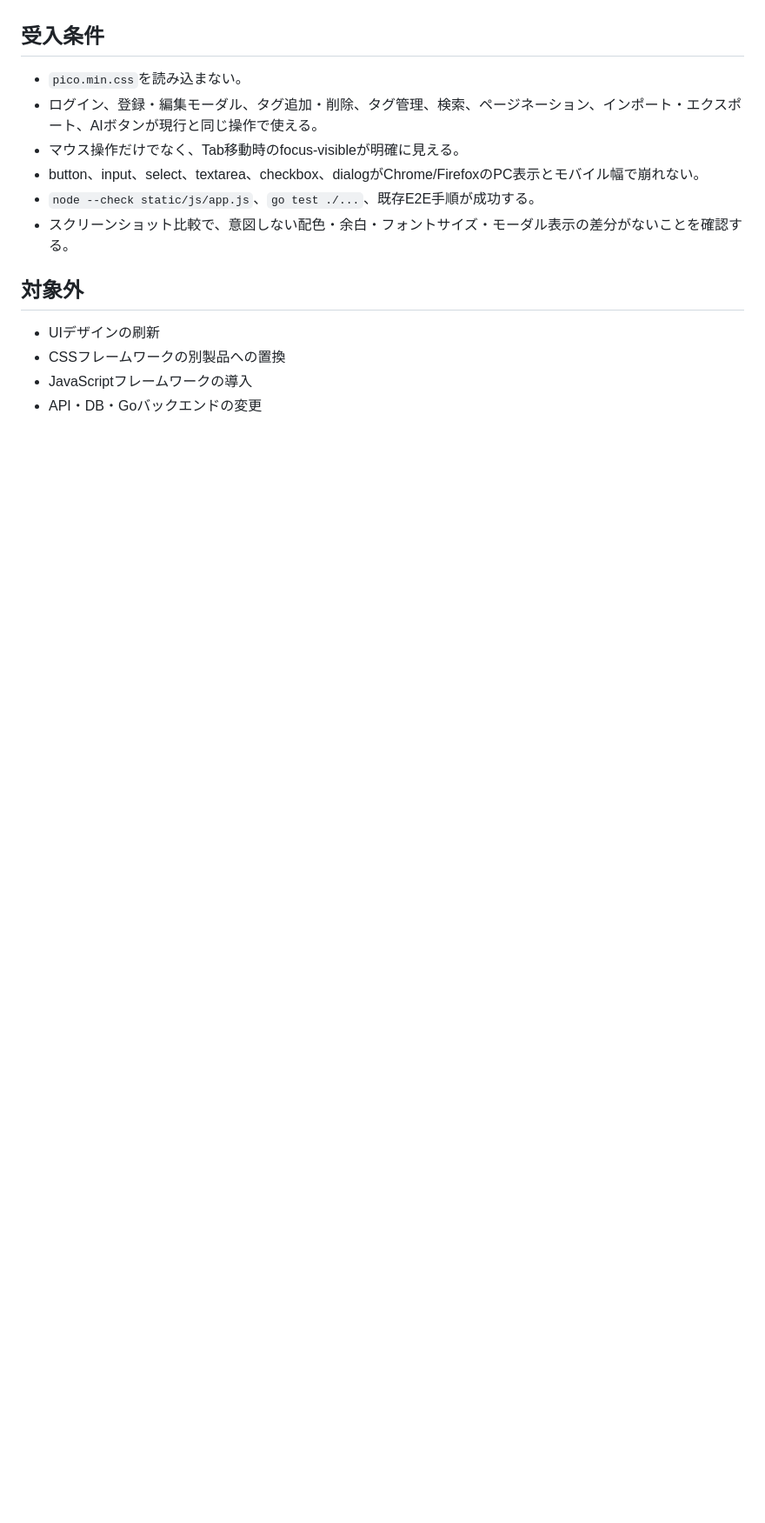
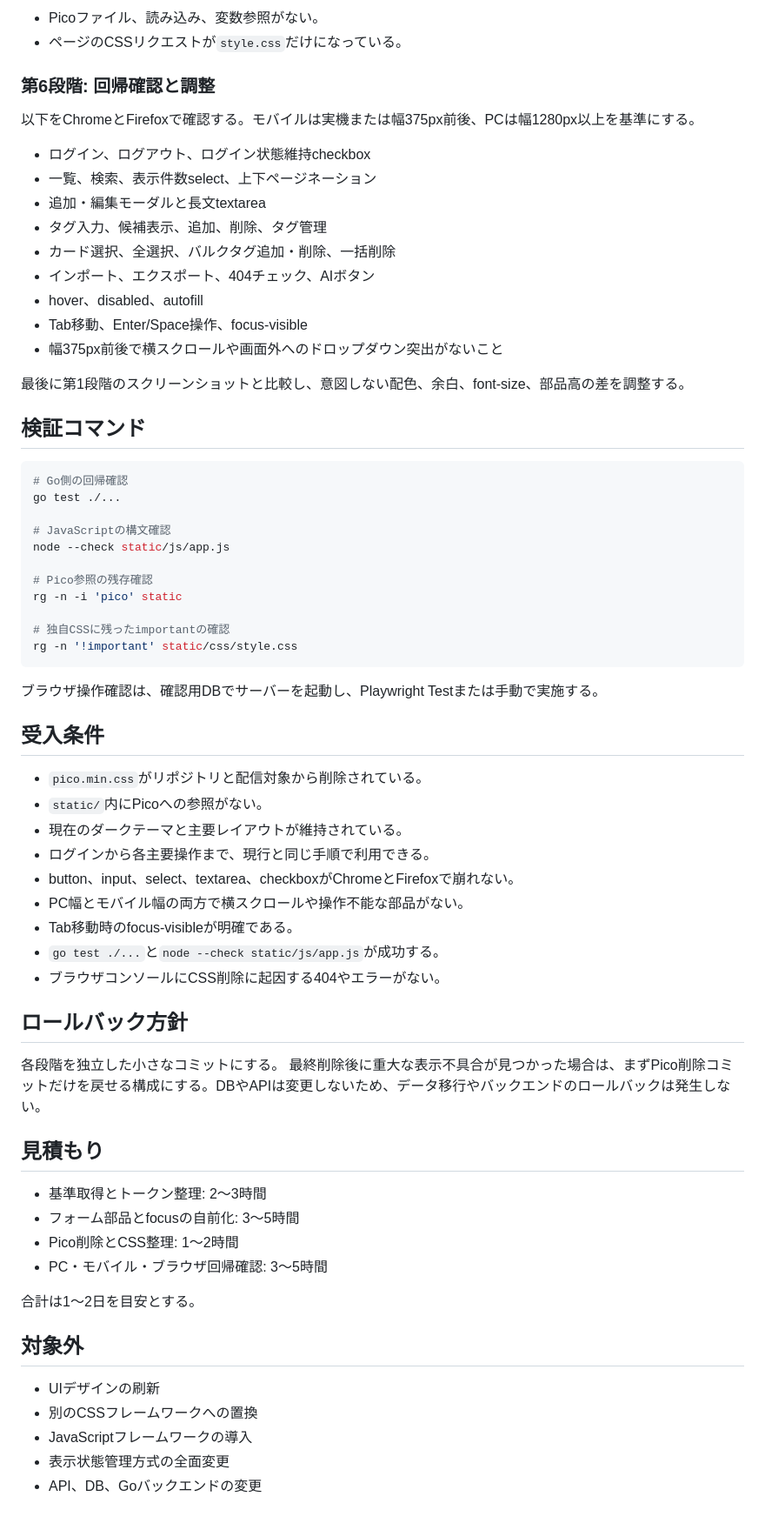
Before and after one commit to HarakaraSite/shirushi, a Markdown page: _refs/pico-css-removal.md, the part around one of its changes. Shown at 87% size. GitHub-like rendering; blank space fills up the shorter version.

````diff
--- a/_refs/pico-css-removal.md
+++ b/_refs/pico-css-removal.md
@@ -35,16 +137,70 @@ Pico CSSを廃止し、Shirushiの画面を独自CSSだけで表示する。既
+- Picoファイル、読み込み、変数参照がない。
+- ページのCSSリクエストが`style.css`だけになっている。
+
+### 第6段階: 回帰確認と調整
+
+以下をChromeとFirefoxで確認する。モバイルは実機または幅375px前後、PCは幅1280px以上を基準にする。
+
+- ログイン、ログアウト、ログイン状態維持checkbox
+- 一覧、検索、表示件数select、上下ページネーション
+- 追加・編集モーダルと長文textarea
+- タグ入力、候補表示、追加、削除、タグ管理
+- カード選択、全選択、バルクタグ追加・削除、一括削除
+- インポート、エクスポート、404チェック、AIボタン
+- hover、disabled、autofill
+- Tab移動、Enter/Space操作、focus-visible
+- 幅375px前後で横スクロールや画面外へのドロップダウン突出がないこと
+
+最後に第1段階のスクリーンショットと比較し、意図しない配色、余白、font-size、部品高の差を調整する。
+
+## 検証コマンド
+
+```sh
+# Go側の回帰確認
+go test ./...
+
+# JavaScriptの構文確認
+node --check static/js/app.js
+
+# Pico参照の残存確認
+rg -n -i 'pico' static
+
+# 独自CSSに残ったimportantの確認
+rg -n '!important' static/css/style.css
+```
+
+ブラウザ操作確認は、確認用DBでサーバーを起動し、Playwright Testまたは手動で実施する。
 
 ## 受入条件
 
-- `pico.min.css`を読み込まない。
-- ログイン、登録・編集モーダル、タグ追加・削除、タグ管理、検索、ページネーション、インポート・エクスポート、AIボタンが現行と同じ操作で使える。
-- マウス操作だけでなく、Tab移動時のfocus-visibleが明確に見える。
-- button、input、select、textarea、checkbox、dialogがChrome/FirefoxのPC表示とモバイル幅で崩れない。
-- `node --check static/js/app.js`、`go test ./...`、既存E2E手順が成功する。
-- スクリーンショット比較で、意図しない配色・余白・フォントサイズ・モーダル表示の差分がないことを確認する。
+- `pico.min.css`がリポジトリと配信対象から削除されている。
+- `static/`内にPicoへの参照がない。
+- 現在のダークテーマと主要レイアウトが維持されている。
+- ログインから各主要操作まで、現行と同じ手順で利用できる。
+- button、input、select、textarea、checkboxがChromeとFirefoxで崩れない。
+- PC幅とモバイル幅の両方で横スクロールや操作不能な部品がない。
+- Tab移動時のfocus-visibleが明確である。
+- `go test ./...`と`node --check static/js/app.js`が成功する。
+- ブラウザコンソールにCSS削除に起因する404やエラーがない。
+
+## ロールバック方針
+
+各段階を独立した小さなコミットにする。
+最終削除後に重大な表示不具合が見つかった場合は、まずPico削除コミットだけを戻せる構成にする。DBやAPIは変更しないため、データ移行やバックエンドのロールバックは発生しない。
+
+## 見積もり
+
+- 基準取得とトークン整理: 2〜3時間
+- フォーム部品とfocusの自前化: 3〜5時間
+- Pico削除とCSS整理: 1〜2時間
+- PC・モバイル・ブラウザ回帰確認: 3〜5時間
+
+合計は1〜2日を目安とする。
 
 ## 対象外
 
 - UIデザインの刷新
-- CSSフレームワークの別製品への置換
+- 別のCSSフレームワークへの置換
 - JavaScriptフレームワークの導入
-- API・DB・Goバックエンドの変更
+- 表示状態管理方式の全面変更
+- API、DB、Goバックエンドの変更
````
Also changed, not shown: other parts of _refs/pico-css-removal.md (+124 -22 lines).
